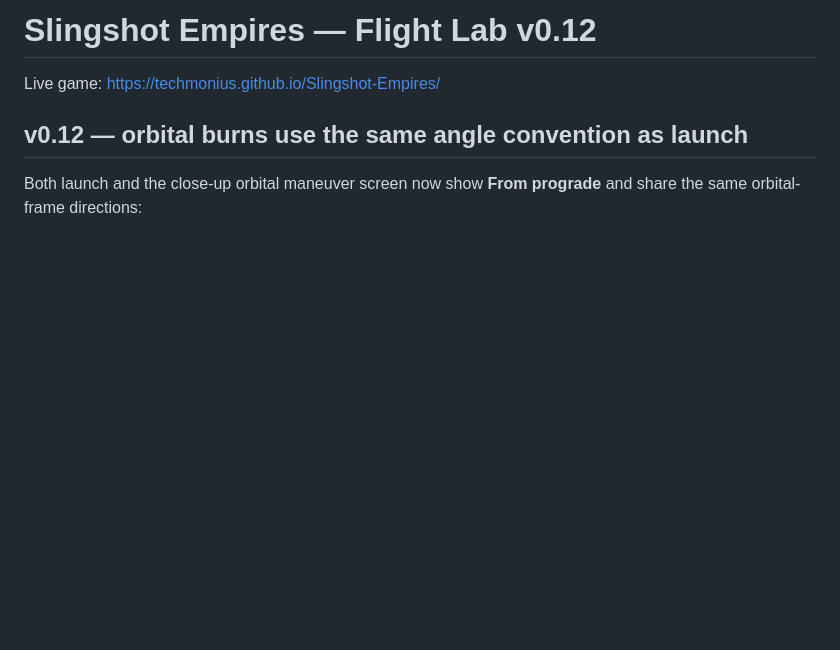
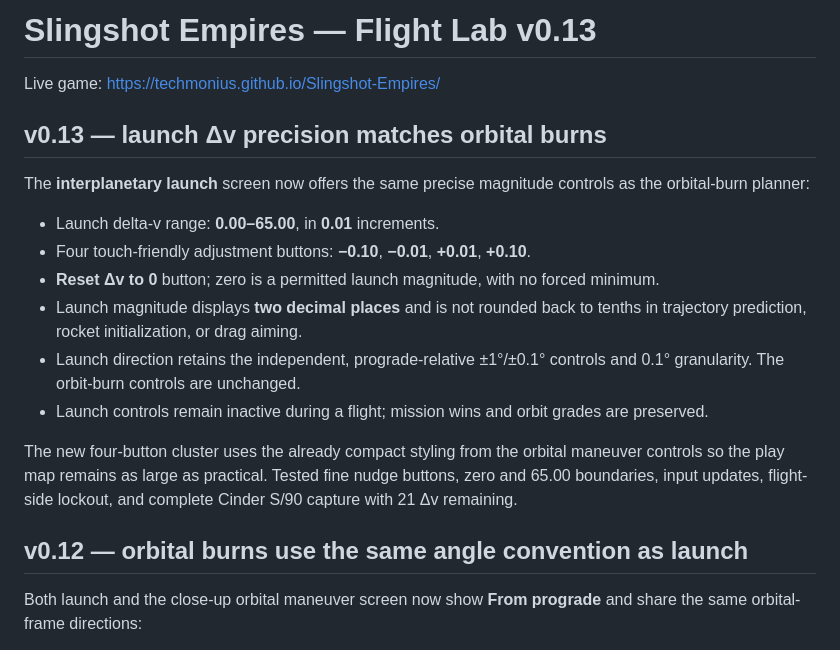
Before and after one commit to Techmonius/Slingshot-Empires, a Markdown page: README.md, the part around the change. Rendered like a GitHub page; blank space fills up the shorter version.

Commit message:
Document launch delta-v 0.01 and fine adjustment controls v0.13

```diff
--- a/README.md
+++ b/README.md
@@ -1,6 +1,19 @@
-# Slingshot Empires — Flight Lab v0.12
+# Slingshot Empires — Flight Lab v0.13
 
 Live game: https://techmonius.github.io/Slingshot-Empires/
+
+## v0.13 — launch Δv precision matches orbital burns
+
+The **interplanetary launch** screen now offers the same precise magnitude controls as the orbital-burn planner:
+
+- Launch delta-v range: **0.00–65.00**, in **0.01** increments.
+- Four touch-friendly adjustment buttons: **−0.10**, **−0.01**, **+0.01**, **+0.10**.
+- **Reset Δv to 0** button; zero is a permitted launch magnitude, with no forced minimum.
+- Launch magnitude displays **two decimal places** and is not rounded back to tenths in trajectory prediction, rocket initialization, or drag aiming.
+- Launch direction retains the independent, prograde-relative ±1°/±0.1° controls and 0.1° granularity. The orbit-burn controls are unchanged.
+- Launch controls remain inactive during a flight; mission wins and orbit grades are preserved.
+
+The new four-button cluster uses the already compact styling from the orbital maneuver controls so the play map remains as large as practical. Tested fine nudge buttons, zero and 65.00 boundaries, input updates, flight-side lockout, and complete Cinder S/90 capture with 21 Δv remaining.
 
 ## v0.12 — orbital burns use the same angle convention as launch
 
```
